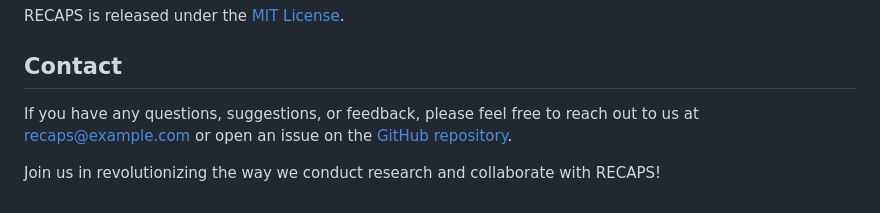
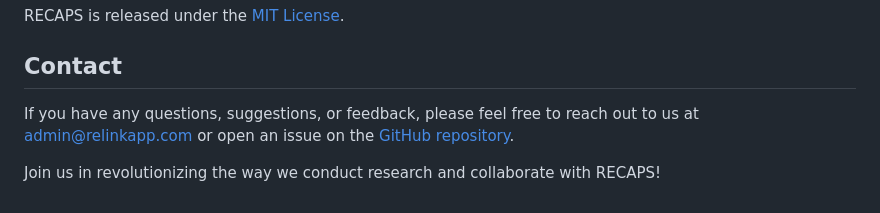
Before and after one commit to ReLink-Inc/RECAPS, a Markdown page: README.md, the part around the change. GitHub-like rendering.

```diff
--- a/README.md
+++ b/README.md
@@ -38,6 +38,6 @@ RECAPS is released under the [MIT License](https://github.com/yourusername/RECAP
 
 ## Contact
 
-If you have any questions, suggestions, or feedback, please feel free to reach out to us at recaps@example.com or open an issue on the [GitHub repository](https://github.com/yourusername/RECAPS/issues).
+If you have any questions, suggestions, or feedback, please feel free to reach out to us at admin@relinkapp.com or open an issue on the [GitHub repository](https://github.com/yourusername/RECAPS/issues).
 
 Join us in revolutionizing the way we conduct research and collaborate with RECAPS!
```
